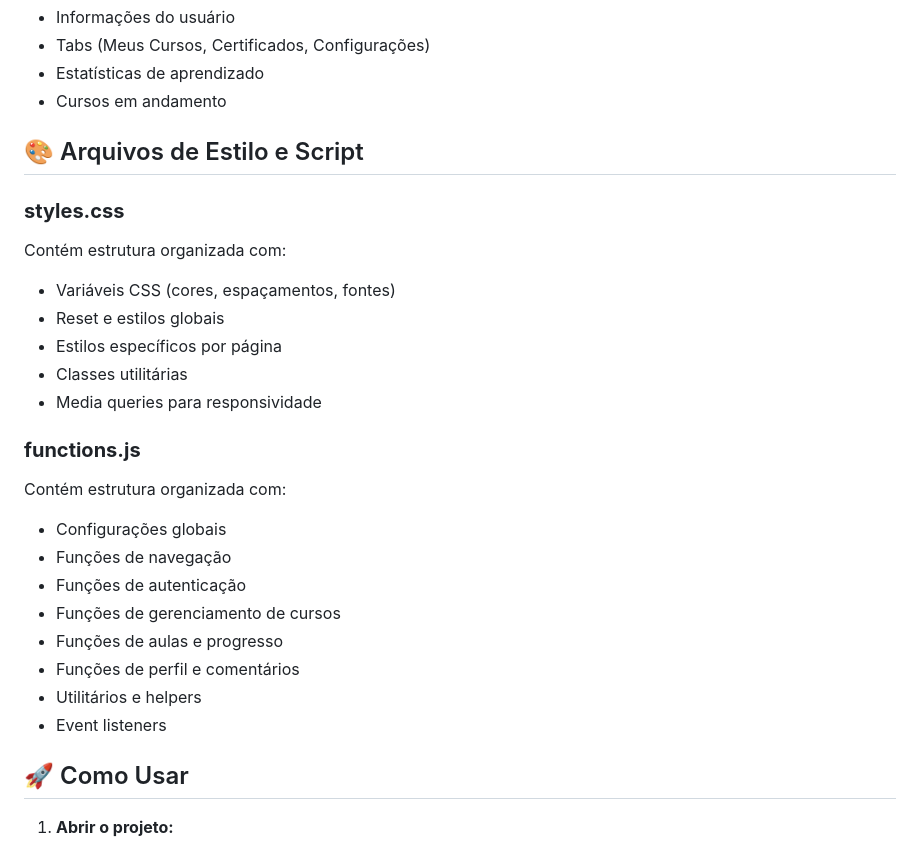
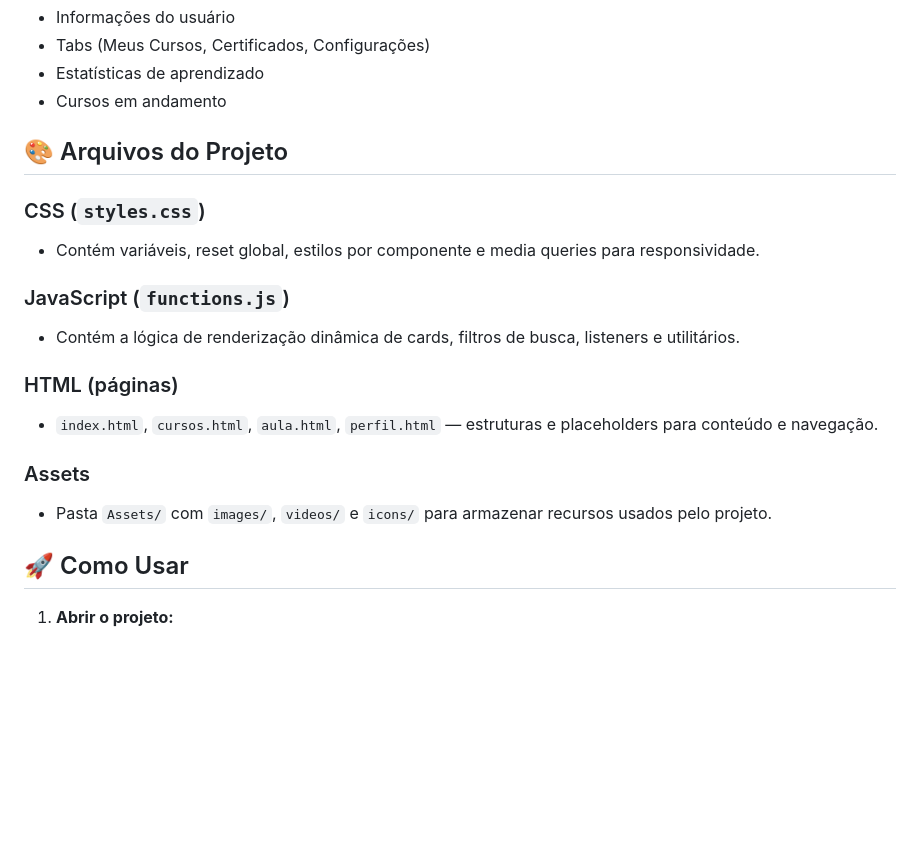
Before and after one commit to BryanTavuencas/Plataforma-de-aulas, a Markdown page: README.md, the part around the change printed below. GitHub-like rendering; blank space fills up the shorter version.

```diff
--- a/README.md
+++ b/README.md
@@ -53,26 +53,19 @@ Plataforma de aulas-web/
 - Estatísticas de aprendizado
 - Cursos em andamento
 
-## 🎨 Arquivos de Estilo e Script
+## 🎨 Arquivos do Projeto
 
-### **styles.css**
-Contém estrutura organizada com:
-- Variáveis CSS (cores, espaçamentos, fontes)
-- Reset e estilos globais
-- Estilos específicos por página
-- Classes utilitárias
-- Media queries para responsividade
+### CSS (`styles.css`)
+- Contém variáveis, reset global, estilos por componente e media queries para responsividade.
 
-### **functions.js**
-Contém estrutura organizada com:
-- Configurações globais
-- Funções de navegação
-- Funções de autenticação
-- Funções de gerenciamento de cursos
-- Funções de aulas e progresso
-- Funções de perfil e comentários
-- Utilitários e helpers
-- Event listeners
+### JavaScript (`functions.js`)
+- Contém a lógica de renderização dinâmica de cards, filtros de busca, listeners e utilitários.
+
+### HTML (páginas)
+- `index.html`, `cursos.html`, `aula.html`, `perfil.html` — estruturas e placeholders para conteúdo e navegação.
+
+### Assets
+- Pasta `Assets/` com `images/`, `videos/` e `icons/` para armazenar recursos usados pelo projeto.
 
 ## 🚀 Como Usar
 
```
Also changed, not shown: other parts of README.md (+24 -27 lines).
